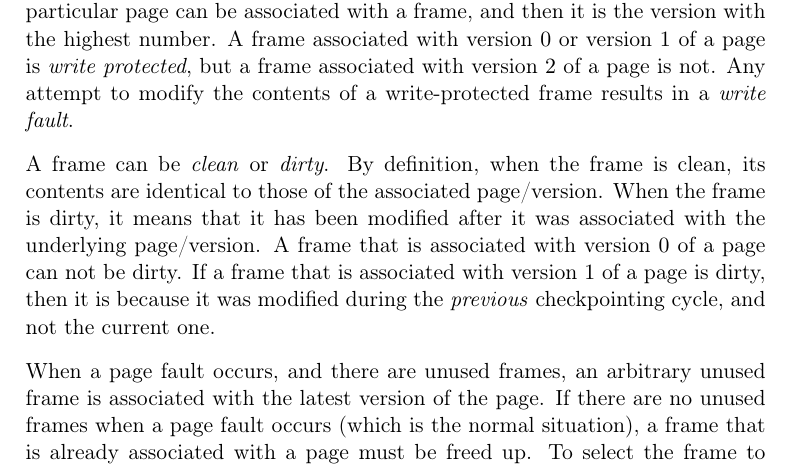
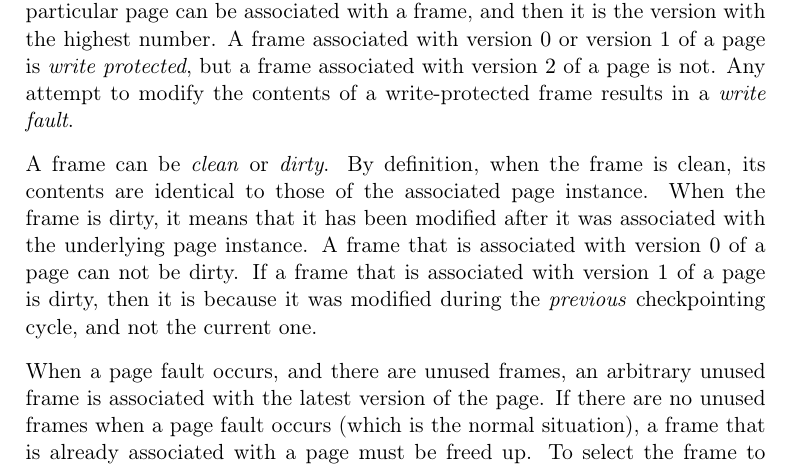
Before and after one commit to robert-strandh/LispOS, a LaTeX book (Documentation/lispos.tex, which reads Documentation/chap-checkpointing.tex): part of page 32 of 38, cut so that both start at the same text. Compiled offline with pdfLaTeX.

Commit message:
Use new terminology.

```diff
--- a/Documentation/chap-checkpointing.tex
+++ b/Documentation/chap-checkpointing.tex
@@ -43,8 +43,8 @@ write-protected frame results in a \emph{write fault}.
 
 A frame can be \emph{clean} or \emph{dirty}.  By definition, when the
 frame is clean, its contents are identical to those of the associated
-page/version.  When the frame is dirty, it means that it has been
-modified after it was associated with the underlying page/version.  A
+page instance.  When the frame is dirty, it means that it has been
+modified after it was associated with the underlying page instance.  A
 frame that is associated with version $0$ of a page can not be dirty.
 If a frame that is associated with version $1$ of a page is dirty,
 then it is because it was modified during the \emph{previous}
```
Also changed, not shown: Documentation/chap-checkpointing.tex (2 more changed lines).
